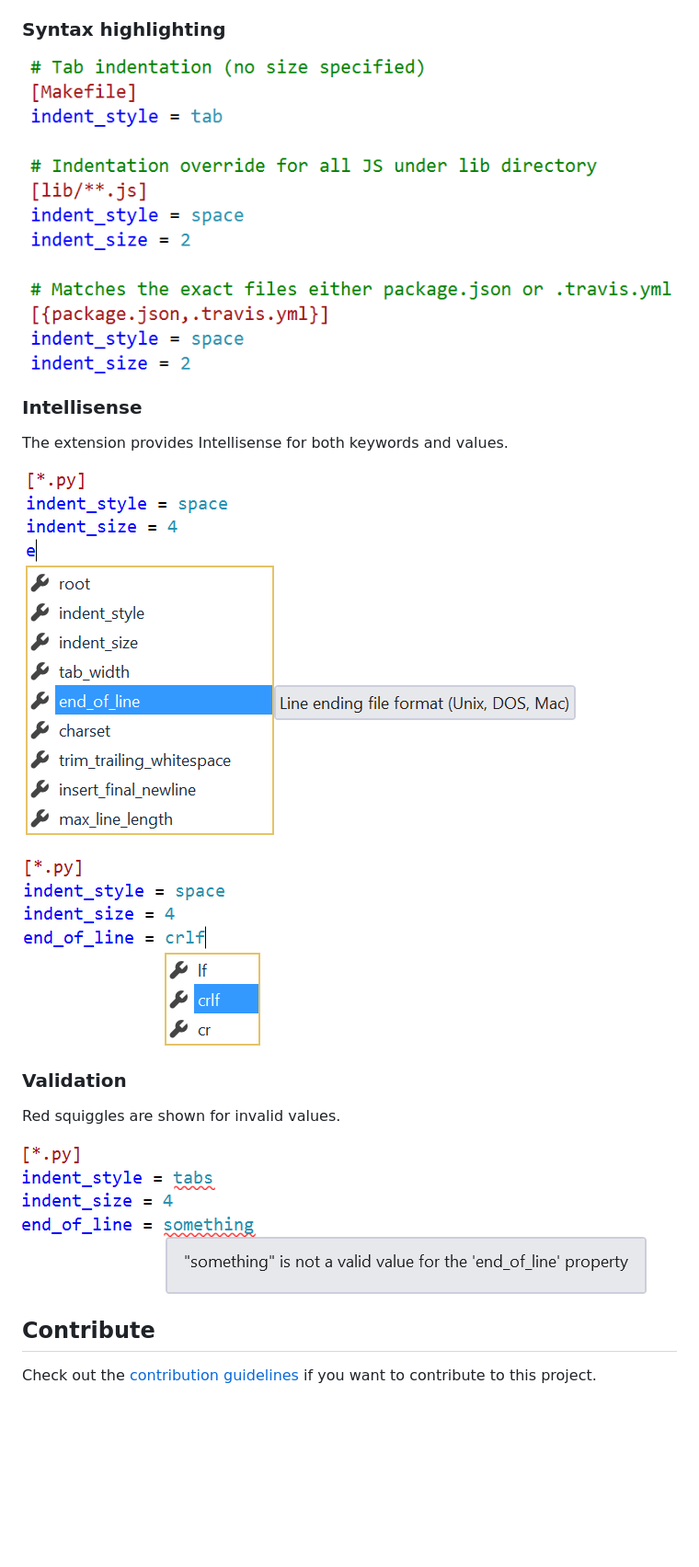
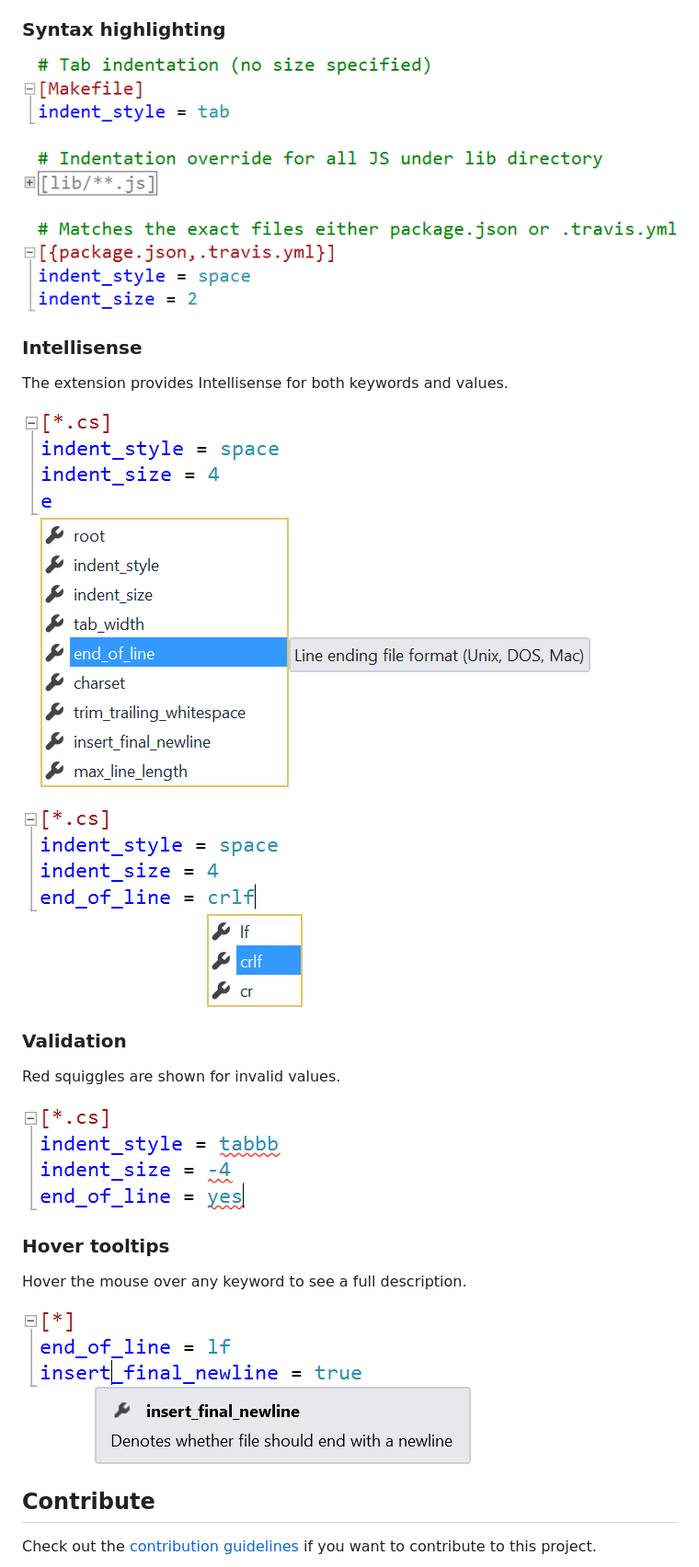
Before and after one commit to madskristensen/EditorConfigLanguage, a Markdown page: README.md, the part around the change. Shown at 92% size. GitHub-like rendering; pictures changed too: art/classification.png, art/keyword-intellisense.png, art/quick-info.png (added); blank space fills up the shorter version.

Commit message:
Updated readme [skip ci]

```diff
--- a/README.md
+++ b/README.md
@@ -42,6 +42,11 @@ Red squiggles are shown for invalid values.
 
 ![Classification](art/validation.png)
 
+### Hover tooltips
+Hover the mouse over any keyword to see a full description.
+
+![Classification](art/quick-info.png)
+
 ## Contribute
 Check out the [contribution guidelines](.github/CONTRIBUTING.md)
 if you want to contribute to this project.
```
